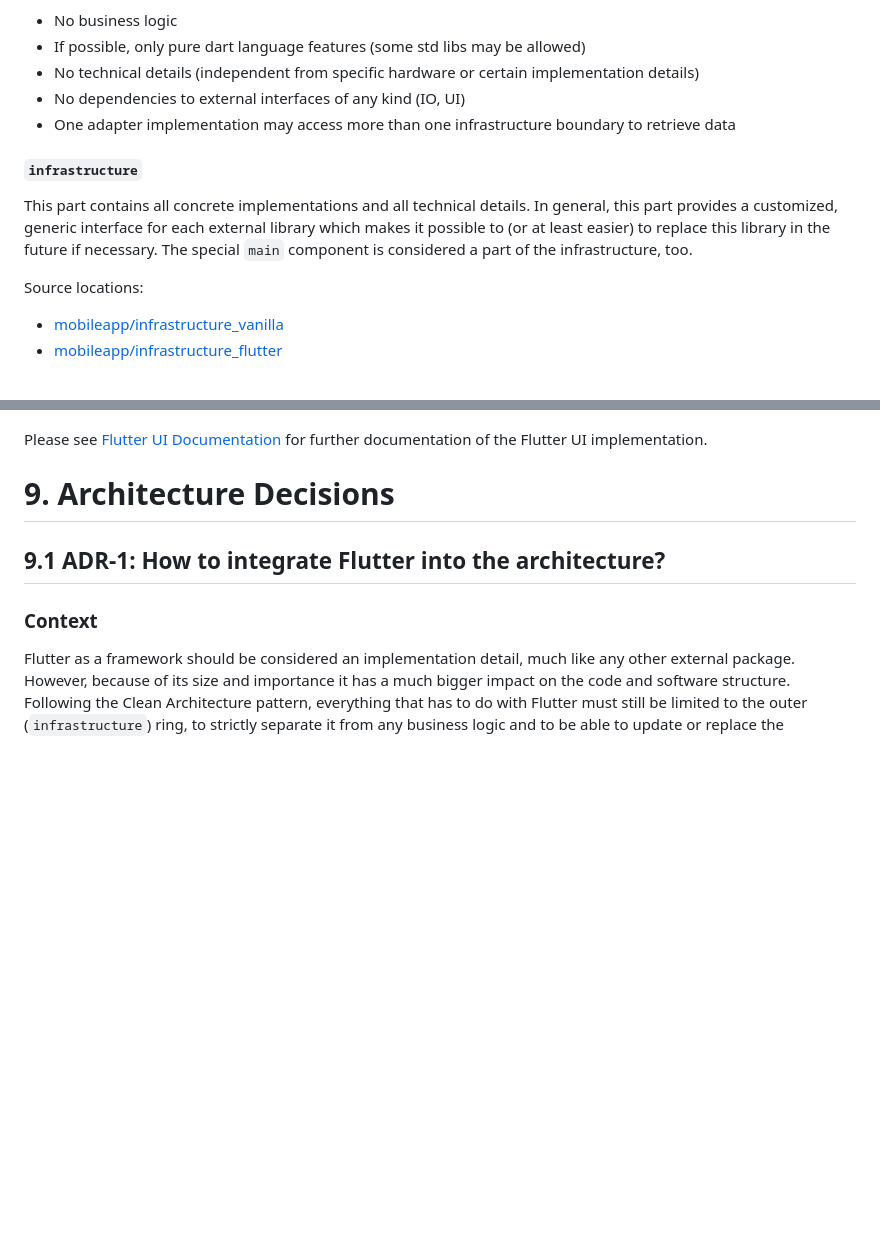
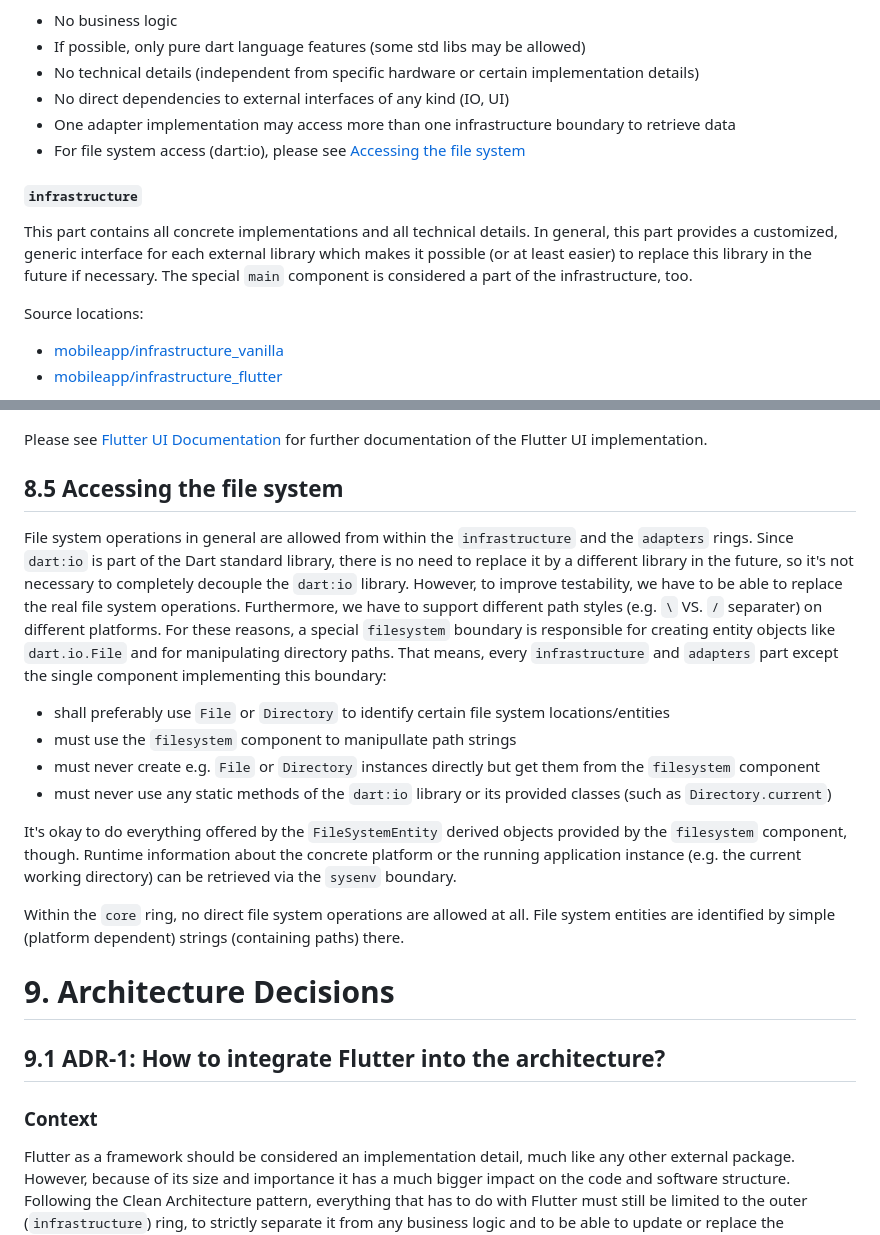
Before and after one commit to aardjon/trad, a Markdown page: doc/architecture.md, 2 parts joined by grey strips. Rendered like a GitHub page; blank space fills up the shorter version.

Commit message:
docs: Document the file system access concept

```diff
--- a/doc/architecture.md
+++ b/doc/architecture.md
@@ -262,15 +262,16 @@ Implementation Rules:
  - No business logic
  - If possible, only pure dart language features (some std libs may be allowed)
  - No technical details (independent from specific hardware or certain implementation details)
- - No dependencies to external interfaces of any kind (IO, UI)
+ - No direct dependencies to external interfaces of any kind (IO, UI)
  - One adapter implementation may access more than one infrastructure boundary to retrieve data
+ - For file system access (dart:io), please see [Accessing the file system](#85-accessing-the-file-system)
 
 #### `infrastructure`
 
-This part contains all concrete implementations and all technical details. In general, this part
-provides a customized, generic interface for each external library which makes it possible to
-(or at least easier) to replace this library in the future if necessary. The special `main`
-component is considered a part of the infrastructure, too.
+This part contains all concrete implementations and all technical details. In general, this part provides
+a customized, generic interface for each external library which makes it possible (or at least easier) to
+replace this library in the future if necessary. The special `main` component is considered a part of the
+infrastructure, too.
 
 Source locations:
  - [mobileapp/infrastructure_vanilla](../mobileapp/infrastructure_vanilla)
@@ -465,6 +466,28 @@ The communication works as follows:
 
 Please see [Flutter UI Documentation](ui-flutter.md) for further documentation of the Flutter UI
 implementation.
+
+## 8.5 Accessing the file system
+
+File system operations in general are allowed from within the `infrastructure` and the `adapters` rings.
+Since `dart:io` is part of the Dart standard library, there is no need to replace it by a different library
+in the future, so it's not necessary to completely decouple the `dart:io` library. However, to improve
+testability, we have to be able to replace the real file system operations. Furthermore, we have to support
+different path styles (e.g. `\` VS. `/` separater) on different platforms. For these reasons, a special
+`filesystem` boundary is responsible for creating entity objects like `dart.io.File` and for manipulating
+directory paths. That means, every `infrastructure` and `adapters` part except the single component
+implementing this boundary:
+- shall preferably use `File` or `Directory` to identify certain file system locations/entities
+- must use the `filesystem` component to manipullate path strings
+- must never create e.g. `File` or `Directory` instances directly but get them from the `filesystem` component
+- must never use any static methods of the `dart:io` library or its provided classes (such as `Directory.current`)
+
+It's okay to do everything offered by the `FileSystemEntity` derived objects provided by the `filesystem`
+component, though. Runtime information about the concrete platform or the running application instance (e.g.
+the current working directory) can be retrieved via the `sysenv` boundary.
+
+Within the `core` ring, no direct file system operations are allowed at all. File system entities are
+identified by simple (platform dependent) strings (containing paths) there.
 
 
 # 9. Architecture Decisions
```
